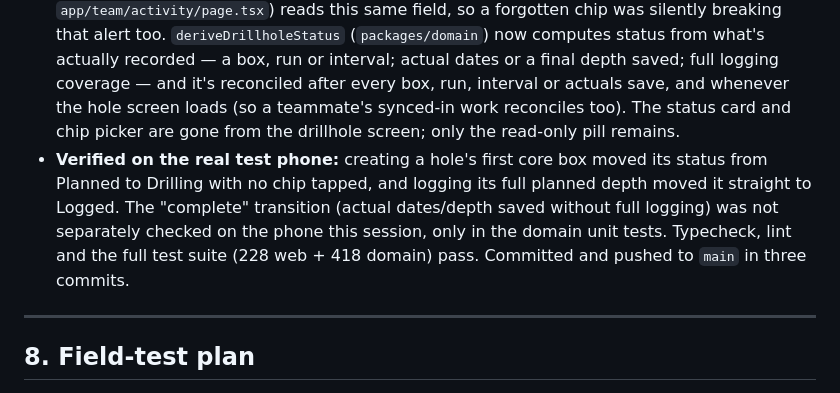
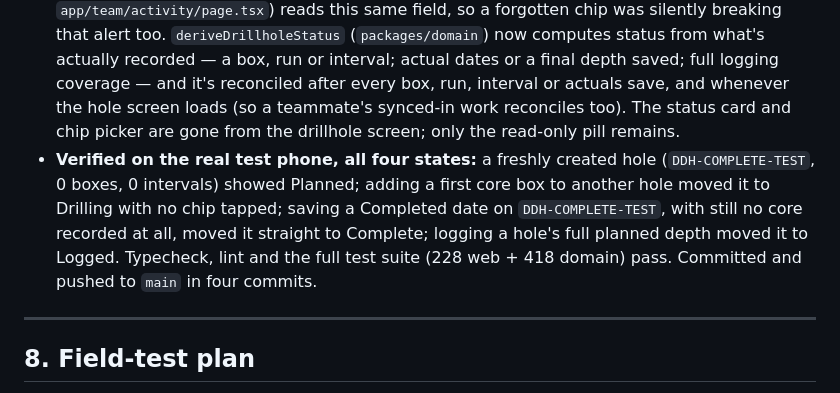
Before and after one commit to jjtzoo/CoreChain, a Markdown page: docs/product/corechain-mobile-mvp-scrum-plan.md, the part around the change. GitHub-like rendering.

Commit message:
docs: record the complete-status transition verified on the phone

```diff
--- a/docs/product/corechain-mobile-mvp-scrum-plan.md
+++ b/docs/product/corechain-mobile-mvp-scrum-plan.md
@@ -914,7 +914,7 @@ The live server and sign-in are also up: the web app is on Vercel (`corechain-or
 - **First-run guide copy fixed to match the real button labels**, found by running the guide live on the test phone rather than only reading the screen source: the new-drillhole, add-box and log-interval steps told the geologist to tap buttons that don't exist under those names (e.g. "Add box" vs. the real "Add first core box"). Verified live by replaying the guide after each fix.
 - **E9-1 export gained an optional "File name prefix" field**, session-only (nothing persisted), so a geologist can hand a client- or lab-labelled copy of the CSVs without renaming the project. Verified live: typing a prefix live-updated every filename in the list.
 - **E2-3 redesigned: drillhole status is now derived, not picked.** The manual status chip routinely went stale, since nothing required the geologist to update it — and the web Team overview's stale-hole alert (`ACTIVE_STATUSES`, `app/team/page.tsx` and `app/team/activity/page.tsx`) reads this same field, so a forgotten chip was silently breaking that alert too. `deriveDrillholeStatus` (`packages/domain`) now computes status from what's actually recorded — a box, run or interval; actual dates or a final depth saved; full logging coverage — and it's reconciled after every box, run, interval or actuals save, and whenever the hole screen loads (so a teammate's synced-in work reconciles too). The status card and chip picker are gone from the drillhole screen; only the read-only pill remains.
-- **Verified on the real test phone:** creating a hole's first core box moved its status from Planned to Drilling with no chip tapped, and logging its full planned depth moved it straight to Logged. The "complete" transition (actual dates/depth saved without full logging) was not separately checked on the phone this session, only in the domain unit tests. Typecheck, lint and the full test suite (228 web + 418 domain) pass. Committed and pushed to `main` in three commits.
+- **Verified on the real test phone, all four states:** a freshly created hole (`DDH-COMPLETE-TEST`, 0 boxes, 0 intervals) showed Planned; adding a first core box to another hole moved it to Drilling with no chip tapped; saving a Completed date on `DDH-COMPLETE-TEST`, with still no core recorded at all, moved it straight to Complete; logging a hole's full planned depth moved it to Logged. Typecheck, lint and the full test suite (228 web + 418 domain) pass. Committed and pushed to `main` in four commits.
 
 ---
 
```
